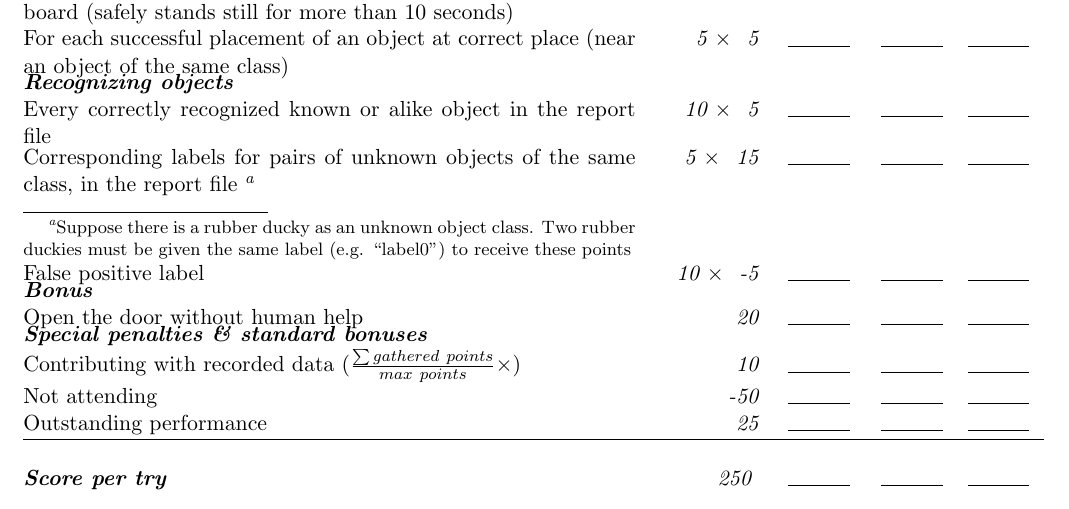
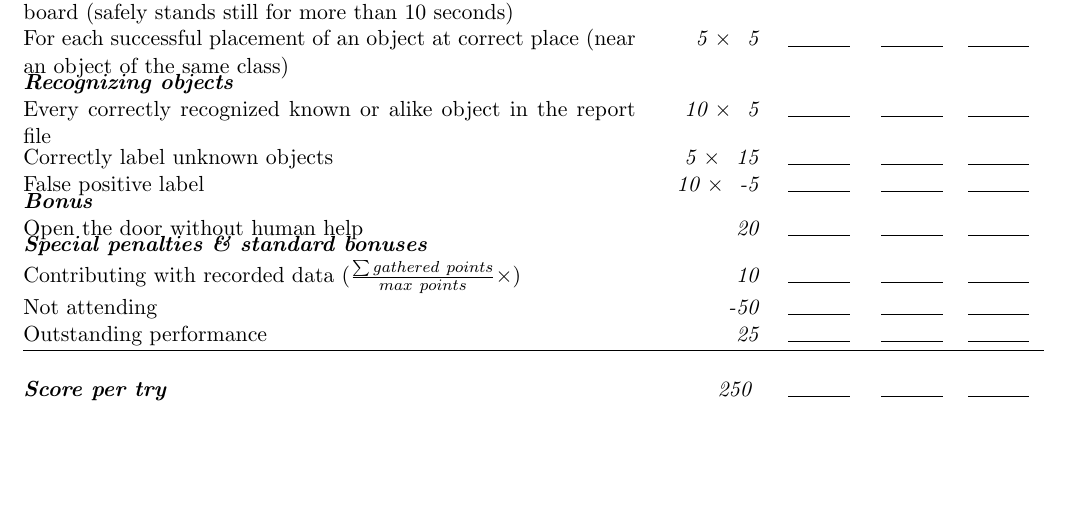
Before and after one commit to RoboCupAtHome/RuleBook, a LaTeX book (score_sheets.tex, which reads scoresheets/StoringGroceries.tex): part of page 5 of 15, cut so that both start at the same text, the shorter picture padded with empty space. Compiled offline with pdfLaTeX.

Commit message:
Expand on what constitues a correct label. TODO: split up scores #219

```diff
--- a/scoresheets/StoringGroceries.tex
+++ b/scoresheets/StoringGroceries.tex
@@ -31,8 +31,11 @@ In case the robot opens the door within the minute, the robot has a small time a
 
 	\scoreheading{Recognizing objects}
 	\scoreitem[10]{5}{Every correctly recognized known or alike object in the report file}
-	\scoreitem[5]{15}{Corresponding labels for pairs of unknown objects of the same class, in the report file
-            \footnote{Suppose there is a rubber ducky as an unknown object class. Two rubber duckies must be given the same label (e.g. ``label0'') to receive these points}}
+	% TODO: Split up scores over these 3 variants of a correct label:
+	% 1: As unknown, instead of wrongly applying a label from the known or alike objects (e.g. use an Open World assumption in your classifier)
+	% 2: Label all instances of the same unknwon class with the same generated label, e.g. label0, so distinguish between different onknown objects
+	% 3: Label the unknown objects with a meaningful label, eg. cookies in case its a sort of cookies. I.e. use a classifier that knows many classes.
+	\scoreitem[5]{15}{Correctly label unknown objects}
 	\scoreitem[10]{-5}{False positive label}
 
 % 	\scoreheading{Total task}
```
Also changed, not shown: 1 other file.
